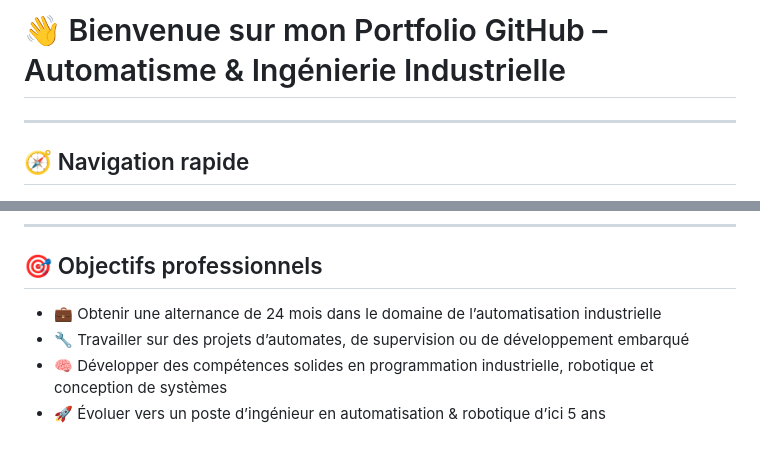
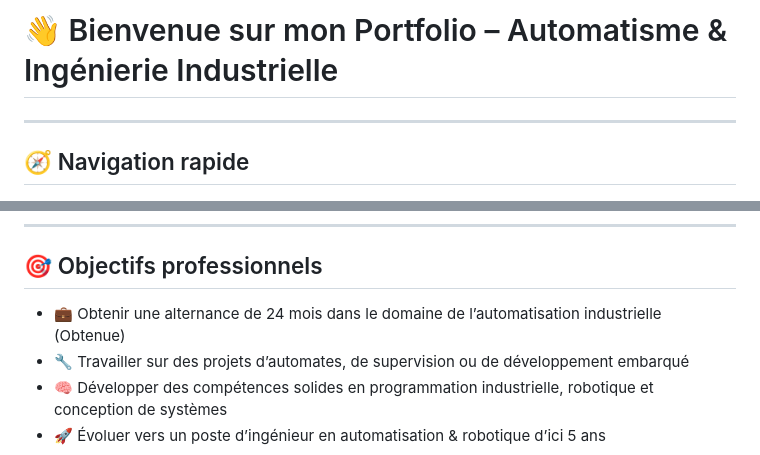
Before and after one commit to SOUFISoufiane/SOUFISoufiane, a Markdown page: README.md, 2 parts joined by grey strips. Rendered like a GitHub page.

```diff
--- a/README.md
+++ b/README.md
@@ -1,4 +1,4 @@
-# 👋 Bienvenue sur mon Portfolio GitHub – Automatisme & Ingénierie Industrielle
+# 👋 Bienvenue sur mon Portfolio – Automatisme & Ingénierie Industrielle
 
 ---
 
@@ -23,7 +23,7 @@ Après plusieurs années dans un autre secteur, j’ai décidé de m’orienter
 
 ## 🎯 Objectifs professionnels
 
-- 💼 Obtenir une alternance de 24 mois dans le domaine de l’automatisation industrielle
+- 💼 Obtenir une alternance de 24 mois dans le domaine de l’automatisation industrielle (Obtenue)
 - 🔧 Travailler sur des projets d’automates, de supervision ou de développement embarqué
 - 🧠 Développer des compétences solides en programmation industrielle, robotique et conception de systèmes
 - 🚀 Évoluer vers un poste d’ingénieur en automatisation & robotique d’ici 5 ans
```
